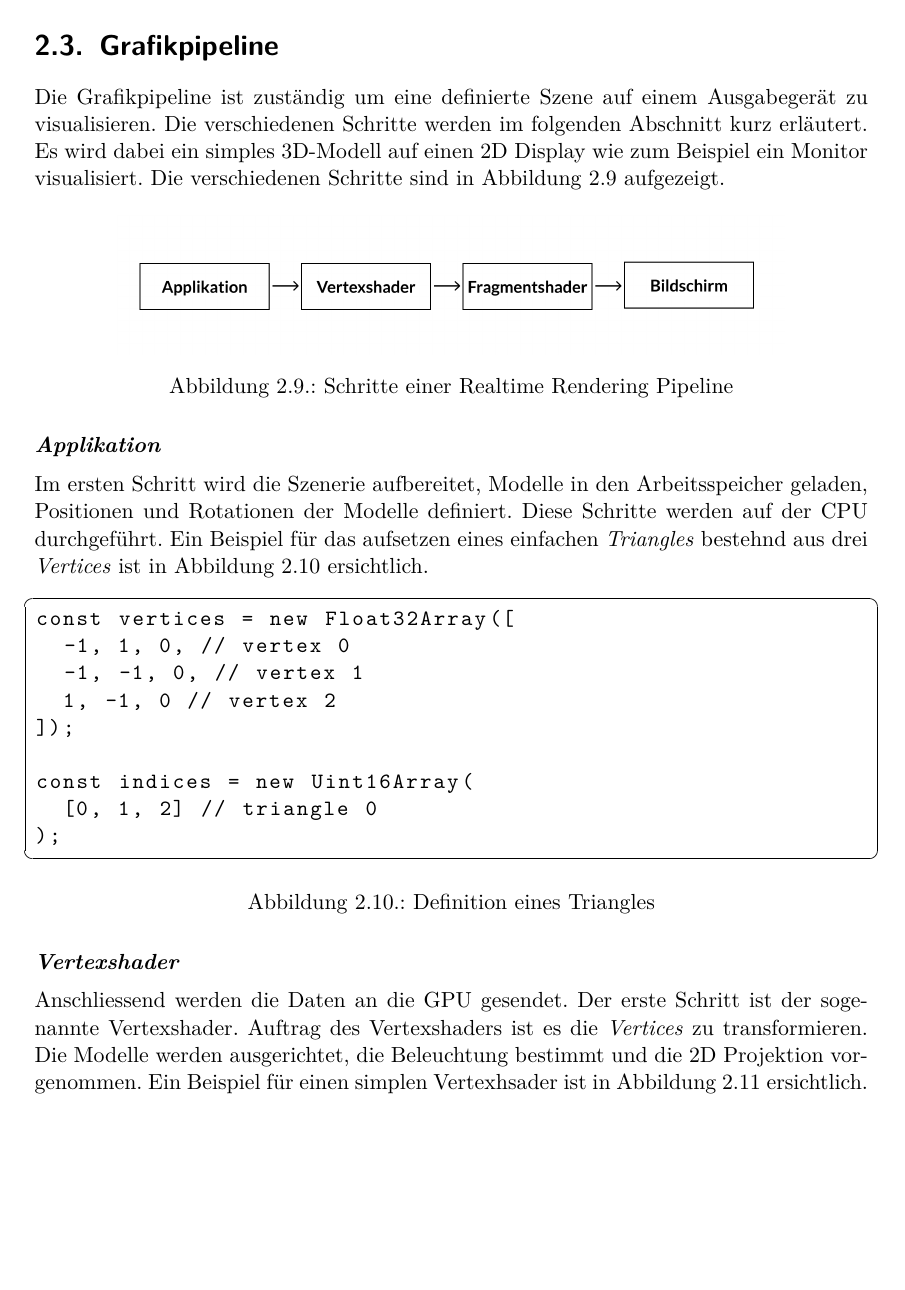
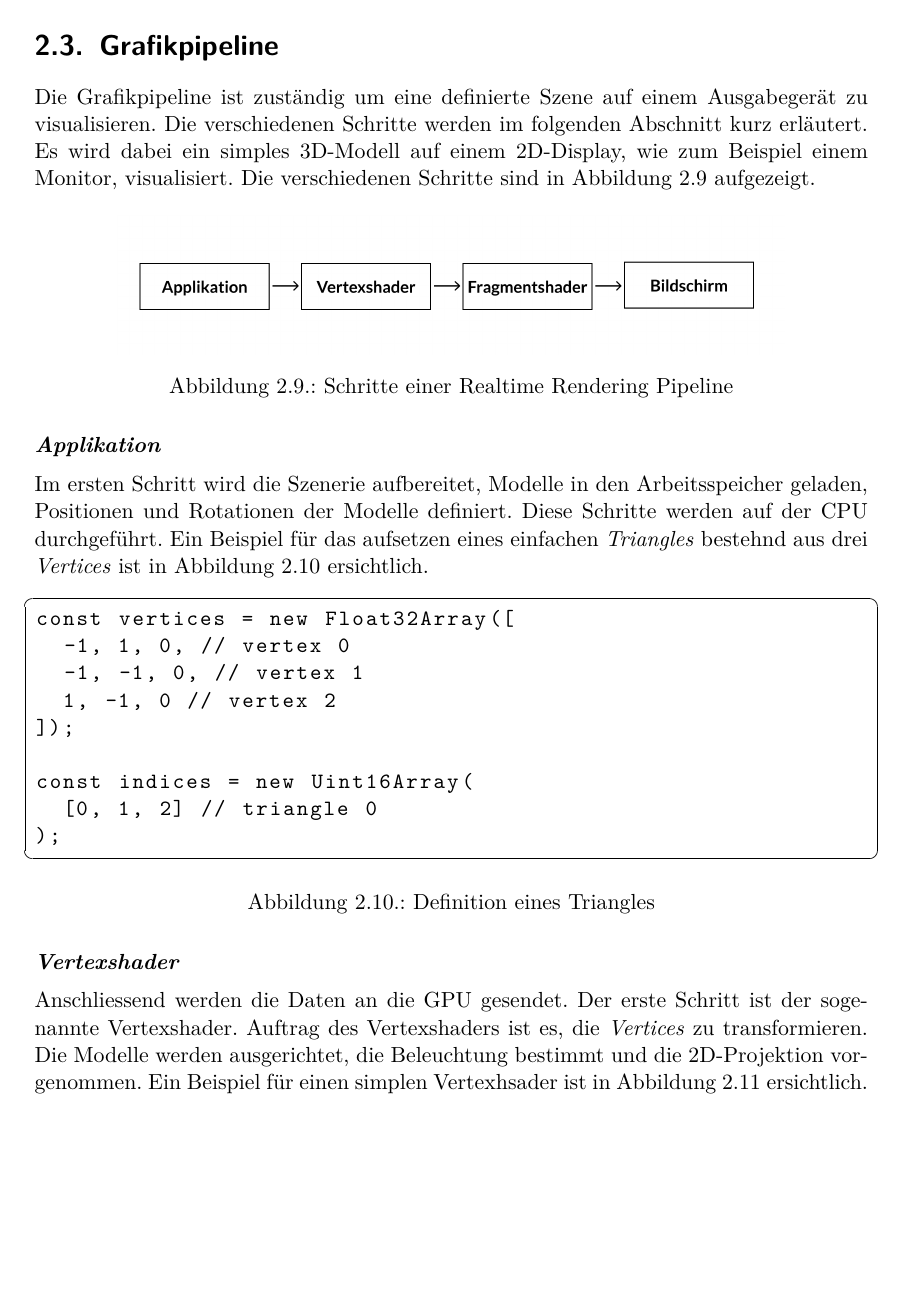
Before and after one commit to kreativwebdesign/lode, a LaTeX document (documentation/report/doc.tex, which reads documentation/report/parts/theoretische_grundlagen.tex): part of page 18 of 41, cut so that both start at the same text, the shorter picture padded with empty space. Compiled offline with pdfLaTeX; a missing bibliography style is replaced by a similar one.

Commit message:
gramMARCly

```diff
--- a/documentation/report/parts/theoretische_grundlagen.tex
+++ b/documentation/report/parts/theoretische_grundlagen.tex
@@ -192,7 +192,7 @@ In Abbildung \ref{fig:transformationVertexRemovalOriginal} wird der zentrale Ver
 \end{figure}
 
 \section{Grafikpipeline}
-Die Grafikpipeline ist zuständig um eine definierte Szene auf einem Ausgabegerät zu visualisieren. Die verschiedenen Schritte werden im folgenden Abschnitt kurz erläutert. Es wird dabei ein simples 3D-Modell auf einen 2D Display wie zum Beispiel ein Monitor visualisiert. Die verschiedenen Schritte sind in Abbildung \ref{fig:renderingPipelineOverview} aufgezeigt.
+Die Grafikpipeline ist zuständig um eine definierte Szene auf einem Ausgabegerät zu visualisieren. Die verschiedenen Schritte werden im folgenden Abschnitt kurz erläutert. Es wird dabei ein simples 3D-Modell auf einem 2D-Display, wie zum Beispiel einem Monitor, visualisiert. Die verschiedenen Schritte sind in Abbildung \ref{fig:renderingPipelineOverview} aufgezeigt.
 
 \begin{figure}[H]
   \centering
@@ -221,7 +221,7 @@ const indices = new Uint16Array(
 \end{figure}
 
 \paragraph{Vertexshader}
-Anschliessend werden die Daten an die GPU gesendet. Der erste Schritt ist der sogenannte Vertexshader. Auftrag des Vertexshaders ist es die \e{Vertices} zu transformieren. Die Modelle werden ausgerichtet, die Beleuchtung bestimmt und die 2D Projektion vorgenommen. Ein Beispiel für einen simplen Vertexhsader ist in Abbildung \ref{fig:vertexShader} ersichtlich.
+Anschliessend werden die Daten an die GPU gesendet. Der erste Schritt ist der sogenannte Vertexshader. Auftrag des Vertexshaders ist es, die \e{Vertices} zu transformieren. Die Modelle werden ausgerichtet, die Beleuchtung bestimmt und die 2D-Projektion vorgenommen. Ein Beispiel für einen simplen Vertexhsader ist in Abbildung \ref{fig:vertexShader} ersichtlich.
 
 \begin{figure}[H]
 \begin{lstlisting}
```
